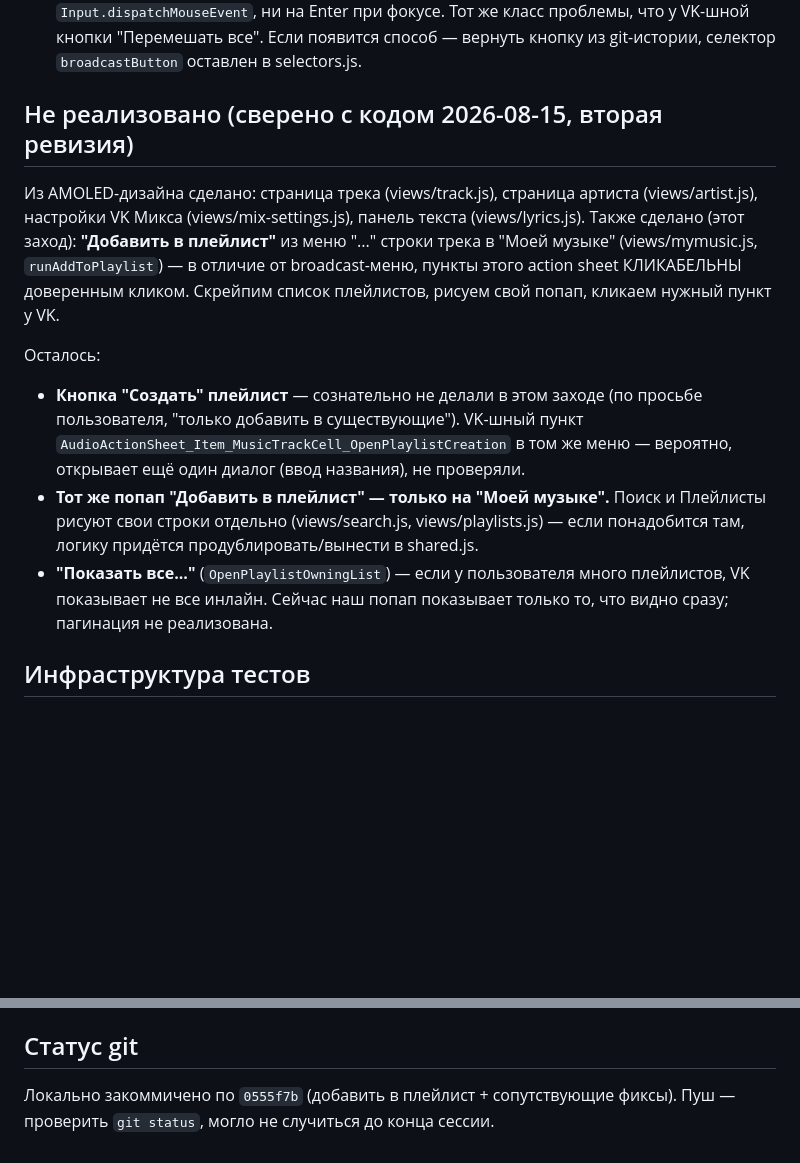
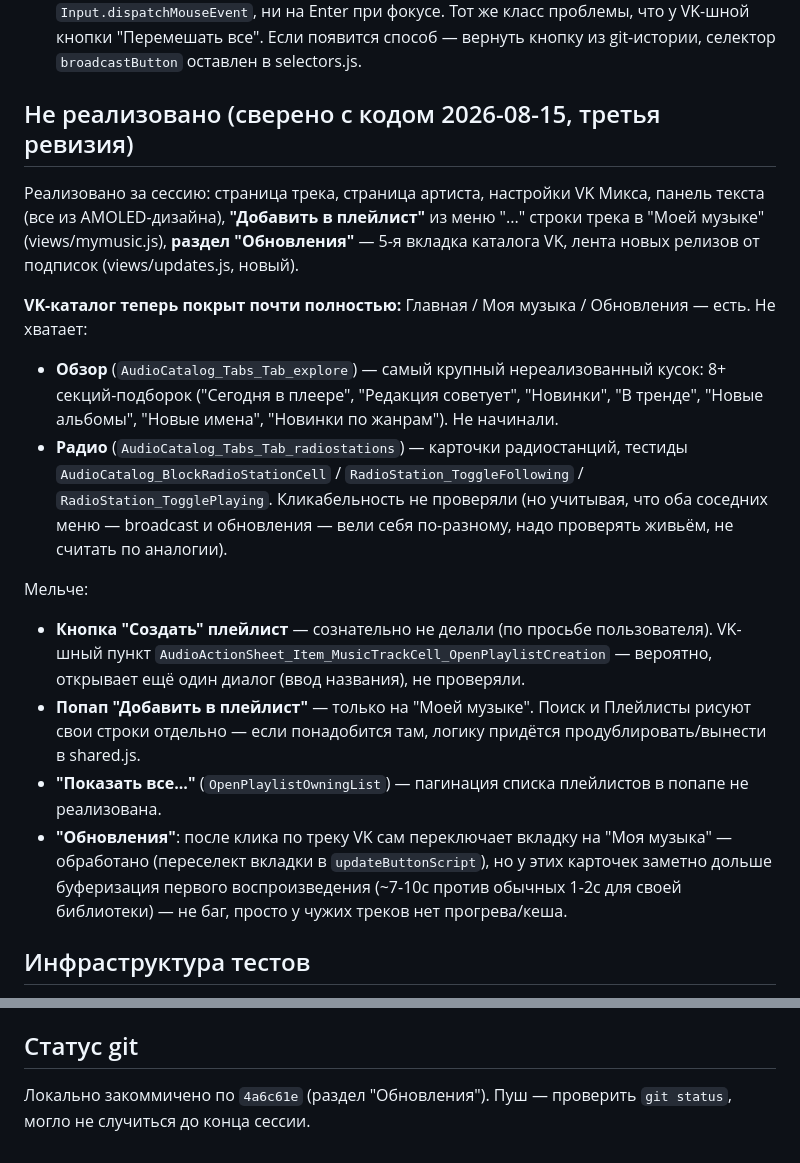
Before and after one commit to ilwwil/vkmusic-player, a Markdown page: TODO.md, 2 parts joined by grey strips. GitHub-like rendering; blank space fills up the shorter version.

Commit message:
Update TODO after Обновления pass

```diff
--- a/TODO.md
+++ b/TODO.md
@@ -8,14 +8,19 @@
 - **similar ("похожие")** — починено: раньше голый клик открывал невидимую панель в скрытом VK и ничего не делал для пользователя. Теперь `playSimilarMix()` в renderer.js докликивает `PlayMix` (селектор `playMixButton`) — запускается микс похожих на текущий трек. Оба клика обычные, доверенные не нужны.
 - **broadcast ("транслировать")** — кнопка УДАЛЕНА из UI (index.html): реальный переключатель VK — пункт меню `AudioBroadcastsMenu_Action_ToggleCurrentUser` (меню открывается только доверенным кликом по `ToggleCurrentTargets`), и этот пункт не реагирует ни на plain click, ни на trusted click (sendInputEvent), ни на CDP `Input.dispatchMouseEvent`, ни на Enter при фокусе. Тот же класс проблемы, что у VK-шной кнопки "Перемешать все". Если появится способ — вернуть кнопку из git-истории, селектор `broadcastButton` оставлен в selectors.js.
 
-## Не реализовано (сверено с кодом 2026-08-15, вторая ревизия)
+## Не реализовано (сверено с кодом 2026-08-15, третья ревизия)
 
-Из AMOLED-дизайна сделано: страница трека (views/track.js), страница артиста (views/artist.js), настройки VK Микса (views/mix-settings.js), панель текста (views/lyrics.js). Также сделано (этот заход): **"Добавить в плейлист"** из меню "..." строки трека в "Моей музыке" (views/mymusic.js, `runAddToPlaylist`) — в отличие от broadcast-меню, пункты этого action sheet КЛИКАБЕЛЬНЫ доверенным кликом. Скрейпим список плейлистов, рисуем свой попап, кликаем нужный пункт у VK.
+Реализовано за сессию: страница трека, страница артиста, настройки VK Микса, панель текста (все из AMOLED-дизайна), **"Добавить в плейлист"** из меню "..." строки трека в "Моей музыке" (views/mymusic.js), **раздел "Обновления"** — 5-я вкладка каталога VK, лента новых релизов от подписок (views/updates.js, новый).
 
-Осталось:
-- **Кнопка "Создать" плейлист** — сознательно не делали в этом заходе (по просьбе пользователя, "только добавить в существующие"). VK-шный пункт `AudioActionSheet_Item_MusicTrackCell_OpenPlaylistCreation` в том же меню — вероятно, открывает ещё один диалог (ввод названия), не проверяли.
-- **Тот же попап "Добавить в плейлист" — только на "Моей музыке".** Поиск и Плейлисты рисуют свои строки отдельно (views/search.js, views/playlists.js) — если понадобится там, логику придётся продублировать/вынести в shared.js.
-- **"Показать все..."** (`OpenPlaylistOwningList`) — если у пользователя много плейлистов, VK показывает не все инлайн. Сейчас наш попап показывает только то, что видно сразу; пагинация не реализована.
+**VK-каталог теперь покрыт почти полностью:** Главная / Моя музыка / Обновления — есть. Не хватает:
+- **Обзор** (`AudioCatalog_Tabs_Tab_explore`) — самый крупный нереализованный кусок: 8+ секций-подборок ("Сегодня в плеере", "Редакция советует", "Новинки", "В тренде", "Новые альбомы", "Новые имена", "Новинки по жанрам"). Не начинали.
+- **Радио** (`AudioCatalog_Tabs_Tab_radiostations`) — карточки радиостанций, тестиды `AudioCatalog_BlockRadioStationCell` / `RadioStation_ToggleFollowing` / `RadioStation_TogglePlaying`. Кликабельность не проверяли (но учитывая, что оба соседних меню — broadcast и обновления — вели себя по-разному, надо проверять живьём, не считать по аналогии).
+
+Мельче:
+- **Кнопка "Создать" плейлист** — сознательно не делали (по просьбе пользователя). VK-шный пункт `AudioActionSheet_Item_MusicTrackCell_OpenPlaylistCreation` — вероятно, открывает ещё один диалог (ввод названия), не проверяли.
+- **Попап "Добавить в плейлист"** — только на "Моей музыке". Поиск и Плейлисты рисуют свои строки отдельно — если понадобится там, логику придётся продублировать/вынести в shared.js.
+- **"Показать все..."** (`OpenPlaylistOwningList`) — пагинация списка плейлистов в попапе не реализована.
+- **"Обновления"**: после клика по треку VK сам переключает вкладку на "Моя музыка" — обработано (переселект вкладки в `updateButtonScript`), но у этих карточек заметно дольше буферизация первого воспроизведения (~7-10с против обычных 1-2с для своей библиотеки) — не баг, просто у чужих треков нет прогрева/кеша.
 
 ## Инфраструктура тестов
 
@@ -41,4 +46,4 @@
 
 ## Статус git
 
-Локально закоммичено по `0555f7b` (добавить в плейлист + сопутствующие фиксы). Пуш — проверить `git status`, могло не случиться до конца сессии.
+Локально закоммичено по `4a6c61e` (раздел "Обновления"). Пуш — проверить `git status`, могло не случиться до конца сессии.
```
